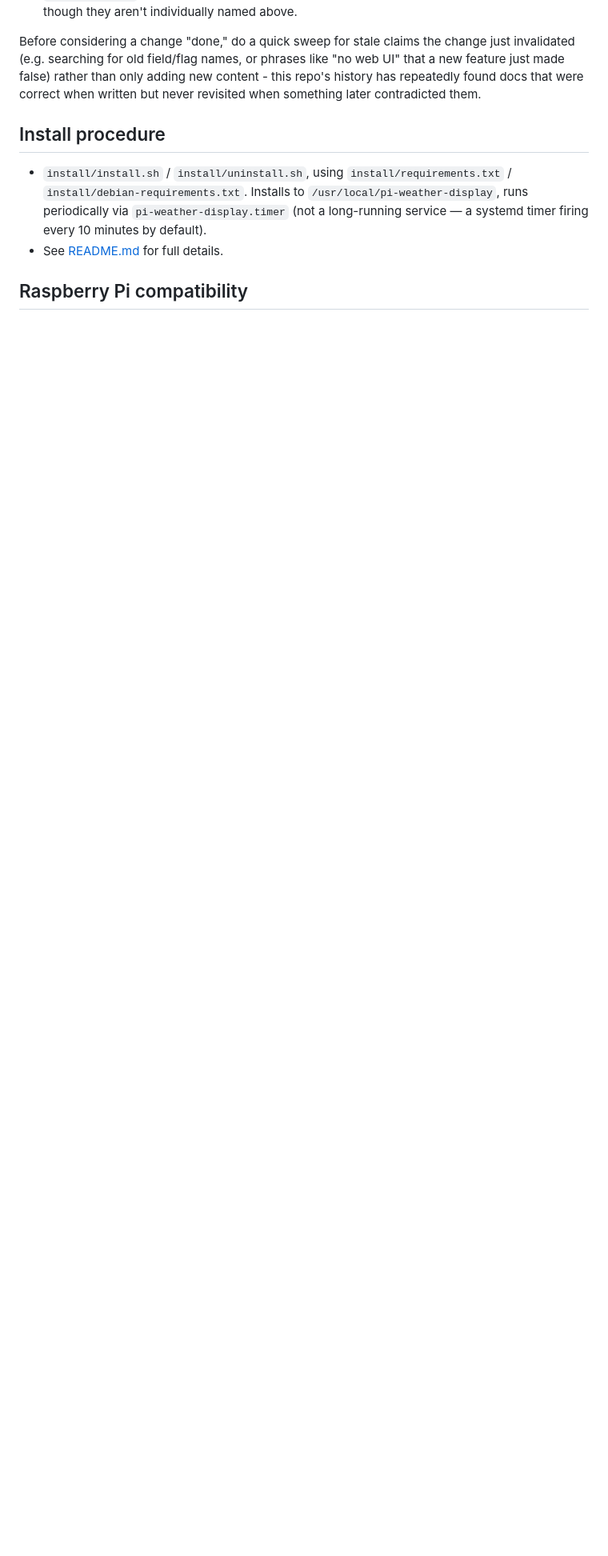
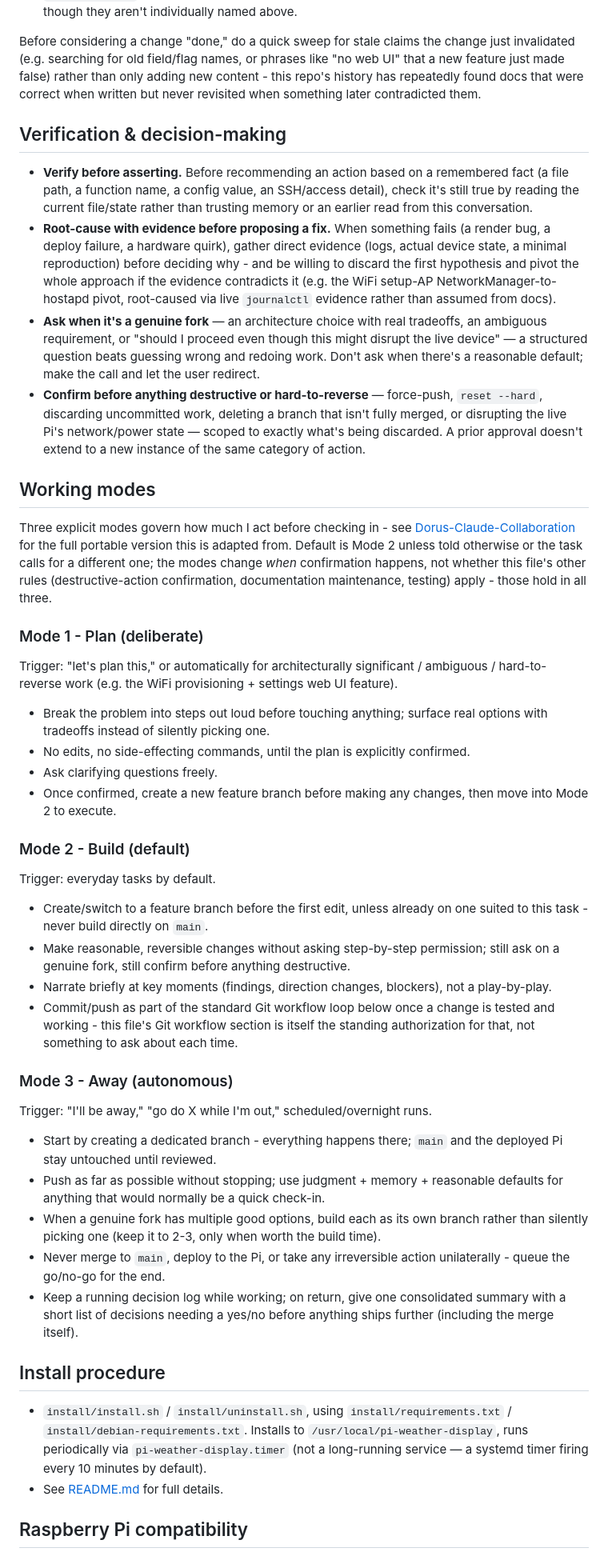
Before and after one commit to DorusvdLinden/InkyPiZero, a Markdown page: CLAUDE.md, the part around one of its changes. Shown at 80% size. Drawn GitHub-style; blank space fills up the shorter version.

Commit message:
Adopt the Dorus-Claude-Collaboration standard work process
Adds two sections distilled from that repo's CLAUDE.md, adapted to
this project: "Verification & decision-making" (verify before
asserting, root-cause with evidence, ask on genuine forks, confirm
before destructive/disruptive actions) and "Working modes" (Plan/
Build/Away - how much to act before checking in, with Mode 2 as the
default). Git workflow now explicitly starts with branching before the
first edit in every mode, rather than only for large features.

Co-Authored-By: Claude Sonnet 5 <noreply@anthropic.com>

```diff
--- a/CLAUDE.md
+++ b/CLAUDE.md
@@ -78,6 +78,84 @@ UI" that a new feature just made false) rather than only adding new content - th
 repo's history has repeatedly found docs that were correct when written but never
 revisited when something later contradicted them.
 
+## Verification & decision-making
+
+- **Verify before asserting.** Before recommending an action based on a remembered
+  fact (a file path, a function name, a config value, an SSH/access detail), check
+  it's still true by reading the current file/state rather than trusting memory or
+  an earlier read from this conversation.
+- **Root-cause with evidence before proposing a fix.** When something fails (a
+  render bug, a deploy failure, a hardware quirk), gather direct evidence (logs,
+  actual device state, a minimal reproduction) before deciding why - and be
+  willing to discard the first hypothesis and pivot the whole approach if the
+  evidence contradicts it (e.g. the WiFi setup-AP NetworkManager-to-hostapd
+  pivot, root-caused via live `journalctl` evidence rather than assumed from
+  docs).
+- **Ask when it's a genuine fork** — an architecture choice with real tradeoffs,
+  an ambiguous requirement, or "should I proceed even though this might disrupt
+  the live device" — a structured question beats guessing wrong and redoing
+  work. Don't ask when there's a reasonable default; make the call and let the
+  user redirect.
+- **Confirm before anything destructive or hard-to-reverse** — force-push,
+  `reset --hard`, discarding uncommitted work, deleting a branch that isn't
+  fully merged, or disrupting the live Pi's network/power state — scoped to
+  exactly what's being discarded. A prior approval doesn't extend to a new
+  instance of the same category of action.
+
+## Working modes
+
+Three explicit modes govern how much I act before checking in - see
+[Dorus-Claude-Collaboration](https://github.com/DorusvdLinden/Dorus-Claude-Collaboration)
+for the full portable version this is adapted from. Default is Mode 2 unless
+told otherwise or the task calls for a different one; the modes change *when*
+confirmation happens, not whether this file's other rules (destructive-action
+confirmation, documentation maintenance, testing) apply - those hold in all
+three.
+
+### Mode 1 - Plan (deliberate)
+
+Trigger: "let's plan this," or automatically for architecturally significant /
+ambiguous / hard-to-reverse work (e.g. the WiFi provisioning + settings web UI
+feature).
+
+- Break the problem into steps out loud before touching anything; surface real
+  options with tradeoffs instead of silently picking one.
+- No edits, no side-effecting commands, until the plan is explicitly confirmed.
+- Ask clarifying questions freely.
+- Once confirmed, create a new feature branch before making any changes, then
+  move into Mode 2 to execute.
+
+### Mode 2 - Build (default)
+
+Trigger: everyday tasks by default.
+
+- Create/switch to a feature branch before the first edit, unless already on
+  one suited to this task - never build directly on `main`.
+- Make reasonable, reversible changes without asking step-by-step permission;
+  still ask on a genuine fork, still confirm before anything destructive.
+- Narrate briefly at key moments (findings, direction changes, blockers), not a
+  play-by-play.
+- Commit/push as part of the standard Git workflow loop below once a change is
+  tested and working - this file's Git workflow section is itself the standing
+  authorization for that, not something to ask about each time.
+
+### Mode 3 - Away (autonomous)
+
+Trigger: "I'll be away," "go do X while I'm out," scheduled/overnight runs.
+
+- Start by creating a dedicated branch - everything happens there; `main` and
+  the deployed Pi stay untouched until reviewed.
+- Push as far as possible without stopping; use judgment + memory + reasonable
+  defaults for anything that would normally be a quick check-in.
+- When a genuine fork has multiple good options, build each as its own branch
+  rather than silently picking one (keep it to 2-3, only when worth the build
+  time).
+- Never merge to `main`, deploy to the Pi, or take any irreversible action
+  unilaterally - queue the go/no-go for the end.
+- Keep a running decision log while working; on return, give one consolidated
+  summary with a short list of decisions needing a yes/no before anything ships
+  further (including the merge itself).
+
 ## Install procedure
 
 - `install/install.sh` / `install/uninstall.sh`, using `install/requirements.txt` /
```
Also changed, not shown: other parts of CLAUDE.md (+6 -1 lines).
